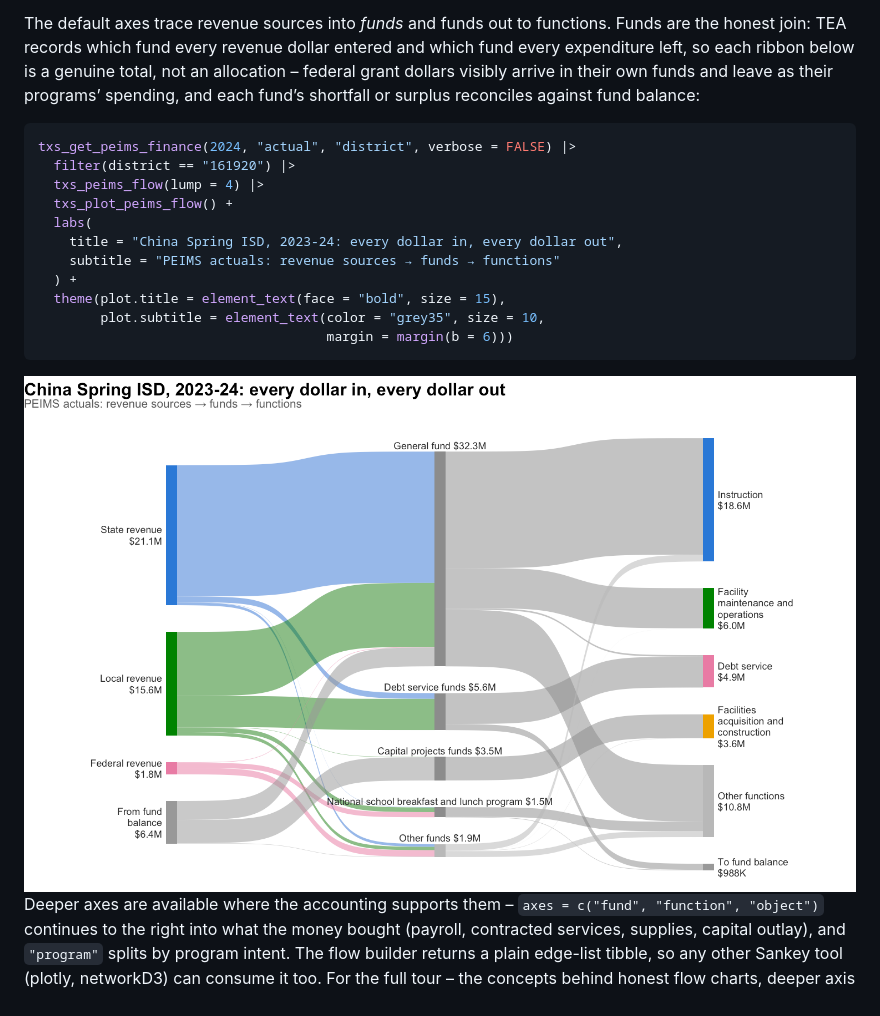
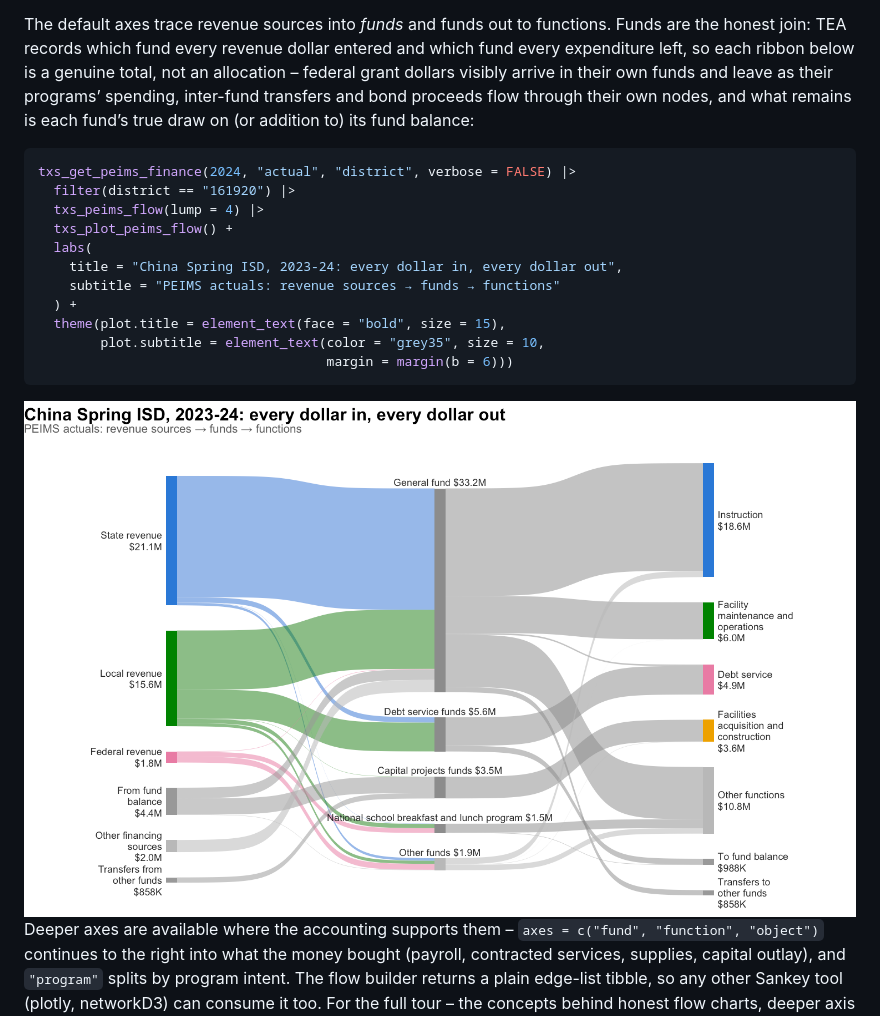
Before and after one commit to dkahle/txschools, a Markdown page: README.md, the part around the change. GitHub-like rendering; pictures changed too: man/figures/README-peims-flow-1.png.

Commit message:
Flow charts: break out transfers and other financing sources/uses
txs_peims_flow() now uses the 7900s/8900s object codes when the chart
shows both sides of the funds: inter-fund transfers (7915/8911) flow
through "Transfers from/to other funds" nodes -- half-edges, since
PEIMS records each end but not the fund-to-fund pairing -- and the
remaining financing sources/uses (bond, loan, and lease proceeds,
asset sales) through "Other financing sources/uses" nodes. The
From/To fund balance nodes now measure the true year-over-year change
in each fund's pot rather than a residual that silently absorbed
transfers and proceeds. Transfer nodes take the neutral bottom-of-axis
treatment; spending-side-only charts still ignore 7000s/8000s.

Vignette and README prose updated; fixture gains 7xxx/8xxx rows and
tests assert the new edges and balance arithmetic.

Co-Authored-By: Claude Fable 5 <noreply@anthropic.com>
Claude-Session: https://claude.ai/code/session_01LCnoykdVUVGZ5WWu2wgaL5

````diff
--- a/README.md
+++ b/README.md
@@ -842,8 +842,9 @@ functions. Funds are the honest join: TEA records which fund every
 revenue dollar entered and which fund every expenditure left, so each
 ribbon below is a genuine total, not an allocation – federal grant
 dollars visibly arrive in their own funds and leave as their programs’
-spending, and each fund’s shortfall or surplus reconciles against fund
-balance:
+spending, inter-fund transfers and bond proceeds flow through their own
+nodes, and what remains is each fund’s true draw on (or addition to) its
+fund balance:
 
 ``` r
 txs_get_peims_finance(2024, "actual", "district", verbose = FALSE) |>
````
Also changed, not shown: 5 other files.
